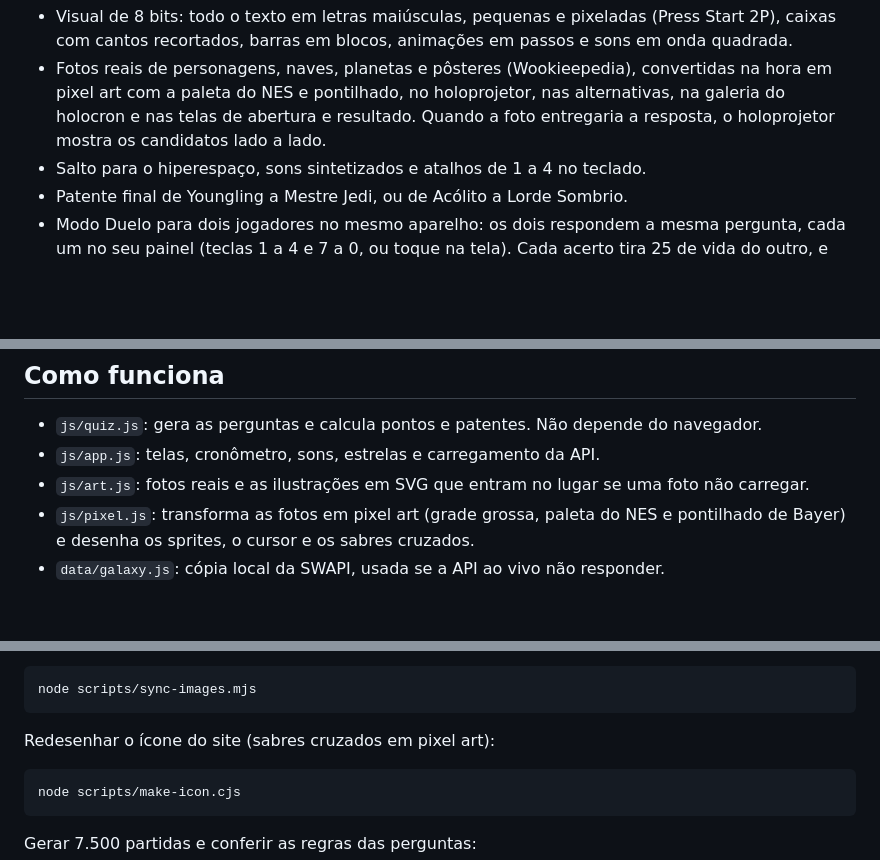
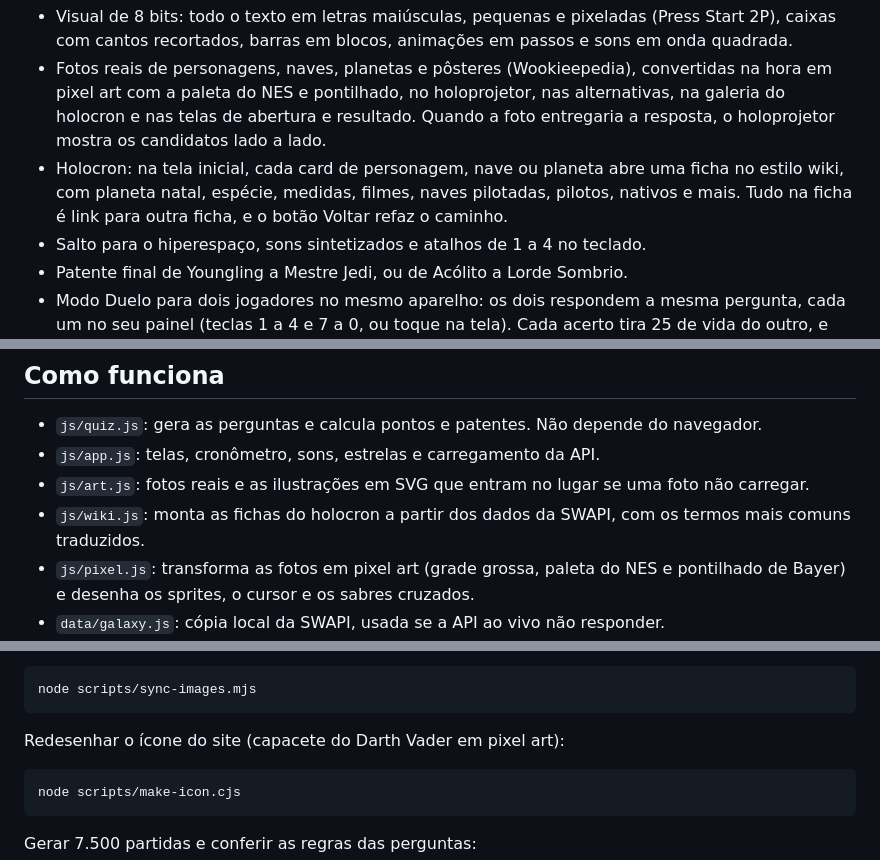
Before and after one commit to EduardoLafaiety/StarWars-Quiz, a Markdown page: README.md, 3 parts joined by grey strips. Drawn GitHub-style; blank space fills up the shorter version.

````diff
--- a/README.md
+++ b/README.md
@@ -29,6 +29,7 @@ Quiz de fã em HTML, CSS e JavaScript puros, com visual de jogo de 8 bits. Escol
 - "Usar a Força" corta 2 alternativas, e "Saltar" troca a pergunta, uma vez cada por partida.
 - Visual de 8 bits: todo o texto em letras maiúsculas, pequenas e pixeladas (Press Start 2P), caixas com cantos recortados, barras em blocos, animações em passos e sons em onda quadrada.
 - Fotos reais de personagens, naves, planetas e pôsteres (Wookieepedia), convertidas na hora em pixel art com a paleta do NES e pontilhado, no holoprojetor, nas alternativas, na galeria do holocron e nas telas de abertura e resultado. Quando a foto entregaria a resposta, o holoprojetor mostra os candidatos lado a lado.
+- Holocron: na tela inicial, cada card de personagem, nave ou planeta abre uma ficha no estilo wiki, com planeta natal, espécie, medidas, filmes, naves pilotadas, pilotos, nativos e mais. Tudo na ficha é link para outra ficha, e o botão Voltar refaz o caminho.
 - Salto para o hiperespaço, sons sintetizados e atalhos de 1 a 4 no teclado.
 - Patente final de Youngling a Mestre Jedi, ou de Acólito a Lorde Sombrio.
 - Modo Duelo para dois jogadores no mesmo aparelho: os dois respondem a mesma pergunta, cada um no seu painel (teclas 1 a 4 e 7 a 0, ou toque na tela). Cada acerto tira 25 de vida do outro, e quem acerta mais rápido tira 35. Vence quem zerar o adversário ou terminar as 15 rodadas com mais vida.
@@ -48,6 +49,7 @@ O projeto não tem etapa de build. O site é publicado a partir da branch `main`
 - `js/quiz.js`: gera as perguntas e calcula pontos e patentes. Não depende do navegador.
 - `js/app.js`: telas, cronômetro, sons, estrelas e carregamento da API.
 - `js/art.js`: fotos reais e as ilustrações em SVG que entram no lugar se uma foto não carregar.
+- `js/wiki.js`: monta as fichas do holocron a partir dos dados da SWAPI, com os termos mais comuns traduzidos.
 - `js/pixel.js`: transforma as fotos em pixel art (grade grossa, paleta do NES e pontilhado de Bayer) e desenha os sprites, o cursor e os sabres cruzados.
 - `data/galaxy.js`: cópia local da SWAPI, usada se a API ao vivo não responder.
 - `data/images.js`: links das fotos na Wookieepedia. As imagens não ficam no repositório, são carregadas direto de lá.
@@ -66,7 +68,7 @@ Atualizar os links das fotos:
 node scripts/sync-images.mjs
 ```
 
-Redesenhar o ícone do site (sabres cruzados em pixel art):
+Redesenhar o ícone do site (capacete do Darth Vader em pixel art):
 
 ```bash
 node scripts/make-icon.cjs
````
Also changed, not shown: img/icon-192.png, img/icon-64.png, 6 other files.
